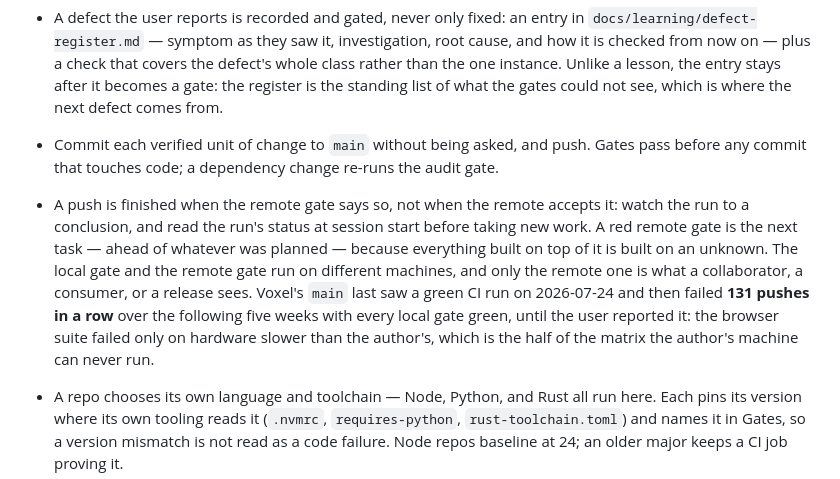
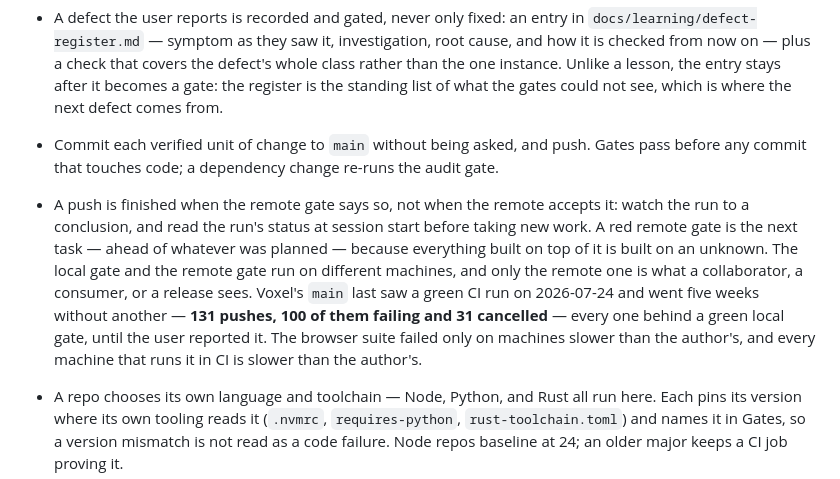
Before and after one commit to yanfengliu/turkey, a Markdown page: AGENTS.md, the part around one of its changes. GitHub-like rendering.

Commit message:
Sync fleet canon: 100 failures and 31 cancelled, not 131 failures
Co-Authored-By: Claude Fable 5 <noreply@anthropic.com>

```diff
--- a/AGENTS.md
+++ b/AGENTS.md
@@ -11,7 +11,7 @@ An Amazon Mechanical Turk turn-key image-annotation tool in plain JavaScript (wi
 - Verify visual work visually: capture the rendered result — screenshot, frame, recording — and look at it, because a passing test says nothing about what the pixels do. Work with no visual surface runs headlessly. One framing is not a check: sweep several camera angles and zoom levels, since a defect the chosen view happens to hide is the normal case. Confirming the change you made is only half of it: every task ends with a sweep of the whole rendered result, looking for what is wrong rather than for what you touched. Defects hide in the parts nobody was working on, and the ones a user finds first are almost always there.
 - A defect the user reports is recorded and gated, never only fixed: an entry in `docs/learning/defect-register.md` — symptom as they saw it, investigation, root cause, and how it is checked from now on — plus a check that covers the defect's whole class rather than the one instance. Unlike a lesson, the entry stays after it becomes a gate: the register is the standing list of what the gates could not see, which is where the next defect comes from.
 - Commit each verified unit of change to `main` without being asked, and push. Gates pass before any commit that touches code; a dependency change re-runs the audit gate.
-- A push is finished when the remote gate says so, not when the remote accepts it: watch the run to a conclusion, and read the run's status at session start before taking new work. A red remote gate is the next task — ahead of whatever was planned — because everything built on top of it is built on an unknown. The local gate and the remote gate run on different machines, and only the remote one is what a collaborator, a consumer, or a release sees. Voxel's `main` last saw a green CI run on 2026-07-24 and then failed **131 pushes in a row** over the following five weeks with every local gate green, until the user reported it: the browser suite failed only on hardware slower than the author's, which is the half of the matrix the author's machine can never run.
+- A push is finished when the remote gate says so, not when the remote accepts it: watch the run to a conclusion, and read the run's status at session start before taking new work. A red remote gate is the next task — ahead of whatever was planned — because everything built on top of it is built on an unknown. The local gate and the remote gate run on different machines, and only the remote one is what a collaborator, a consumer, or a release sees. Voxel's `main` last saw a green CI run on 2026-07-24 and went five weeks without another — **131 pushes, 100 of them failing and 31 cancelled** — every one behind a green local gate, until the user reported it. The browser suite failed only on machines slower than the author's, and every machine that runs it in CI is slower than the author's.
 - A repo chooses its own language and toolchain — Node, Python, and Rust all run here. Each pins its version where its own tooling reads it (`.nvmrc`, `requires-python`, `rust-toolchain.toml`) and names it in Gates, so a version mismatch is not read as a code failure. Node repos baseline at 24; an older major keeps a CI job proving it.
 - Runtime model calls are authorized and already paid for — this fleet has one user, with Claude Code and Codex subscriptions — so a program here may call a model at runtime, vision included.
 - The top reasoning tier is rationed: spend it only on the hardest problem, or on directing the workhorse tier that does the work — and only at maximum effort or orchestration.
```
Also changed, not shown: other parts of AGENTS.md (+1 -1 lines).
